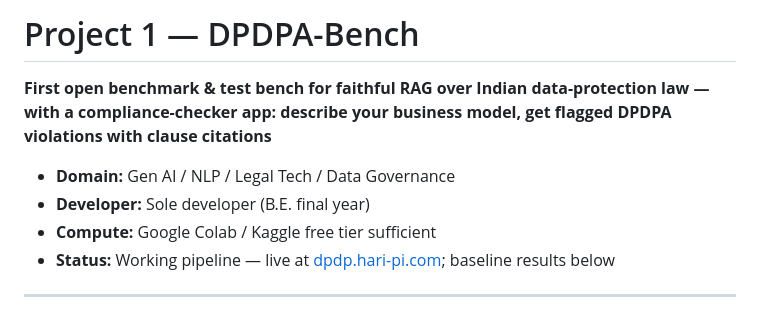
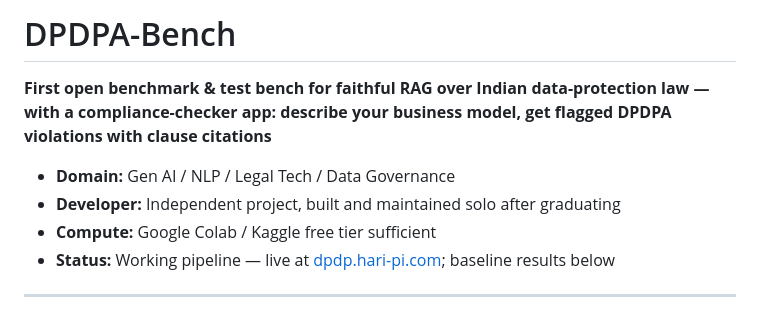
Before and after one commit to Hari-Pi/DPDP-Benchmark, a Markdown page: README.md, the part around the change. Rendered like a GitHub page.

Commit message:
Describe the project as independent work
This was built solo after graduating, not as coursework. The title read
"Project 1", which suggests an assignment, and the developer line placed
it in a final year. Both now say what it is.

Co-Authored-By: Claude Opus 5 <noreply@anthropic.com>

```diff
--- a/README.md
+++ b/README.md
@@ -1,9 +1,9 @@
-# Project 1 — DPDPA-Bench
+# DPDPA-Bench
 
 **First open benchmark & test bench for faithful RAG over Indian data-protection law — with a compliance-checker app: describe your business model, get flagged DPDPA violations with clause citations**
 
 - **Domain:** Gen AI / NLP / Legal Tech / Data Governance
-- **Developer:** Sole developer (B.E. final year)
+- **Developer:** Independent project, built and maintained solo after graduating
 - **Compute:** Google Colab / Kaggle free tier sufficient
 - **Status:** Working pipeline — live at [dpdp.hari-pi.com](https://dpdp.hari-pi.com); baseline results below
 
```
